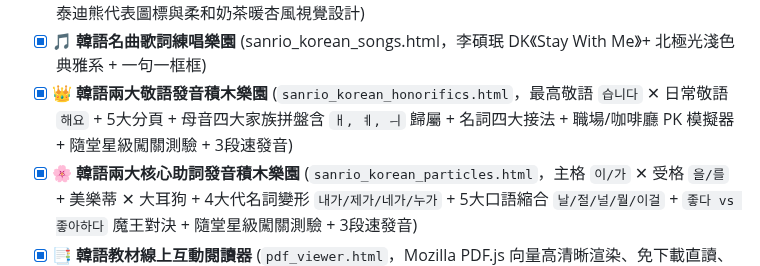
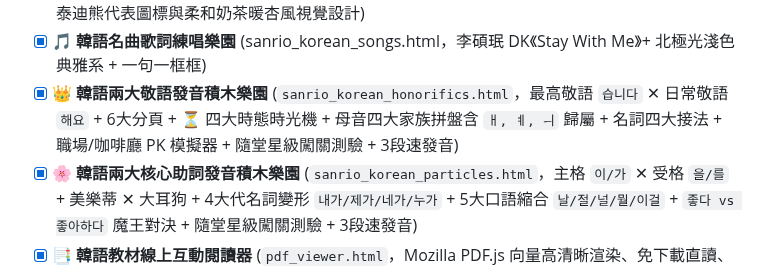
Before and after one commit to kitty-sin/sanrio-korean-learning, a Markdown page: AGENTS.md, the part around the change. GitHub-like rendering.

Commit message:
docs: update AGENTS.md with 6-tabs honorifics roadmap checklist

```diff
--- a/AGENTS.md
+++ b/AGENTS.md
@@ -85,7 +85,7 @@ Korean-Learning/
 - [x] **韓語核心詞庫大字典** (korean_vocab_dictionary.html，含 TOPIK 全量即時檢索、12大詞性篩選、3D 單字卡翻卡記憶測驗、Unicode 音節結構即時拆解、❤️ 生詞本與 3 段速語音)
 - [x] **韓語漢字音變大辭典** (korean_hanja_dictionary.html，收錄 Glossika 6,277 漢字詞、1,040 組全量音節矩陣與 242 外來語，支援以字查音/以音查字、單字卡、3段速語音、字母結構拆解、🧸 泰迪熊代表圖標與柔和奶茶暖杏風視覺設計)
 - [x] **🎵 韓語名曲歌詞練唱樂園** (sanrio_korean_songs.html，李碩珉 DK《Stay With Me》+ 北極光淺色典雅系 + 一句一框框)
-- [x] **👑 韓語兩大敬語發音積木樂園** (`sanrio_korean_honorifics.html`，最高敬語 `습니다` ✕ 日常敬語 `해요` + 5大分頁 + 母音四大家族拼盤含 `ㅐ, ㅖ, ㅢ` 歸屬 + 名詞四大接法 + 職場/咖啡廳 PK 模擬器 + 隨堂星級闖關測驗 + 3段速發音)
+- [x] **👑 韓語兩大敬語發音積木樂園** (`sanrio_korean_honorifics.html`，最高敬語 `습니다` ✕ 日常敬語 `해요` + 6大分頁 + ⏳ 四大時態時光機 + 母音四大家族拼盤含 `ㅐ, ㅖ, ㅢ` 歸屬 + 名詞四大接法 + 職場/咖啡廳 PK 模擬器 + 隨堂星級闖關測驗 + 3段速發音)
 - [x] **🌸 韓語兩大核心助詞發音積木樂園** (`sanrio_korean_particles.html`，主格 `이/가` ✕ 受格 `을/를` + 美樂蒂 ✕ 大耳狗 + 4大代名詞變形 `내가/제가/네가/누가` + 5大口語縮合 `날/절/널/뭘/이걸` + `좋다 vs 좋아하다` 魔王對決 + 隨堂星級闖關測驗 + 3段速發音)
 - [x] **📑 韓語教材線上互動閱讀器** (`pdf_viewer.html`，Mozilla PDF.js 向量高清晰渲染、免下載直讀、單頁翻閱與連續捲動、手勢滑動翻頁與全功能分頁導航列)
 - [x] **大字典全功能極速導航分頁列** (自由跳頁下拉選單、⏮ 頁首、頁尾 ⏭、自適應頁數與平滑置頂)
```
